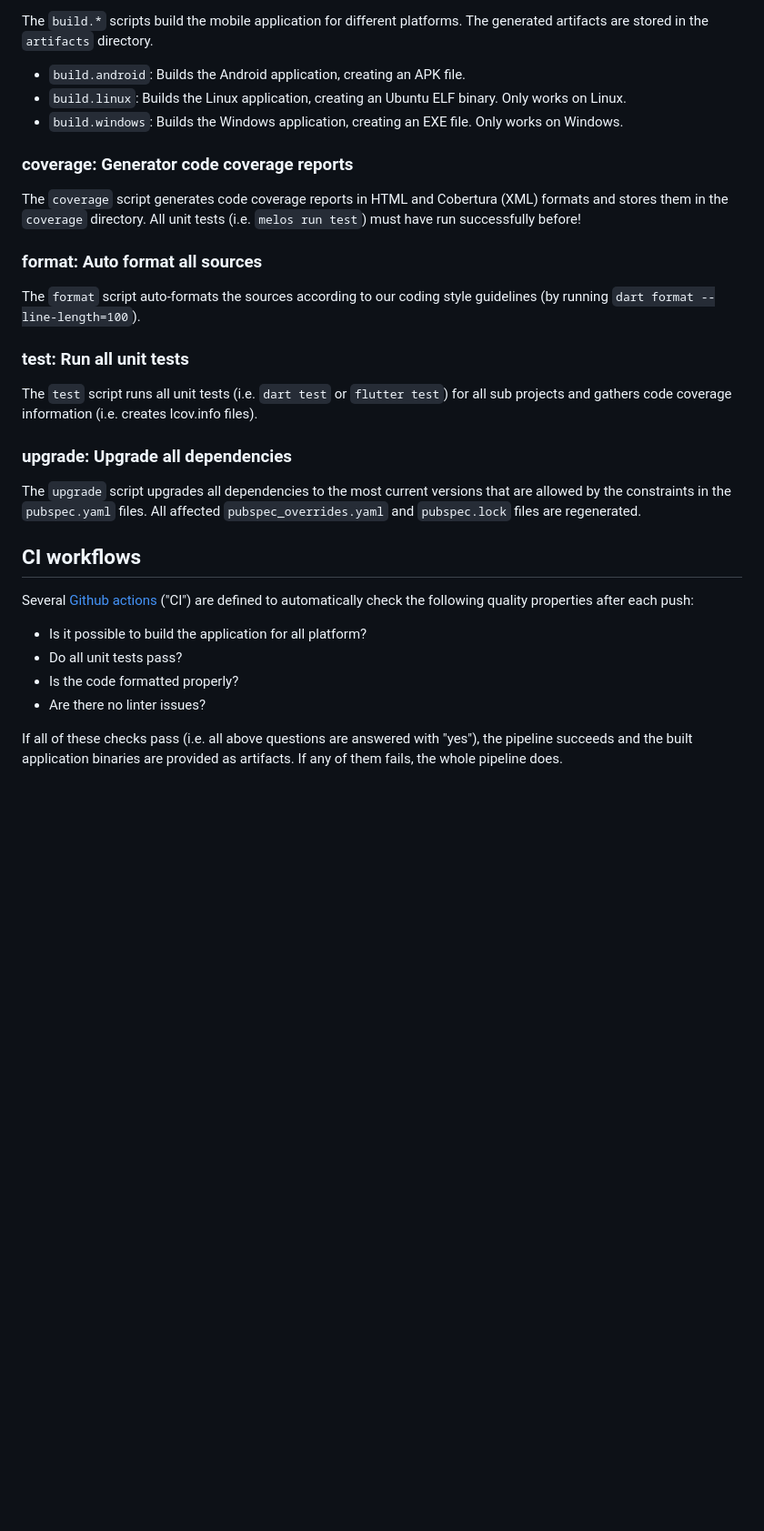
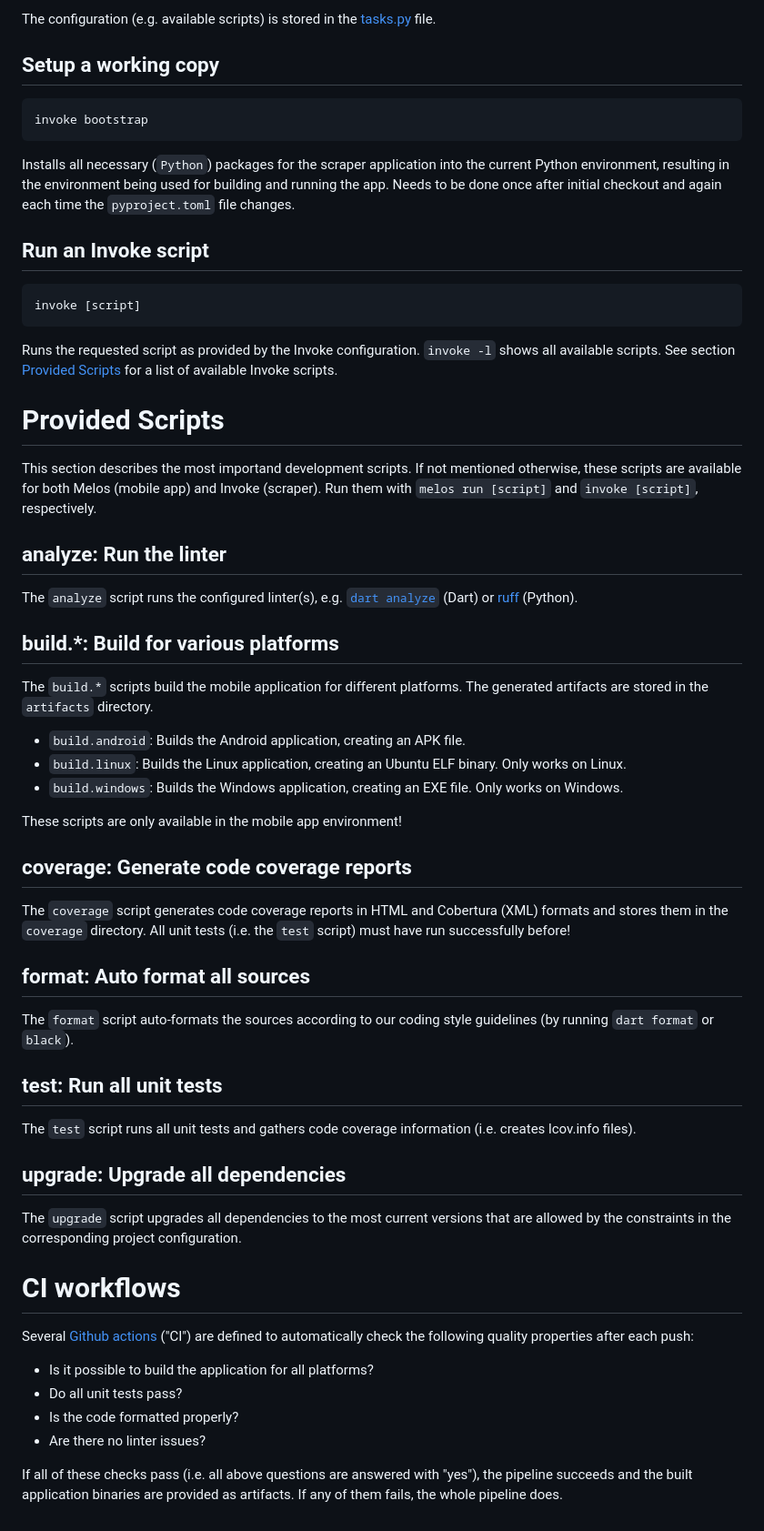
Before and after one commit to aardjon/trad, a Markdown page: doc/devtools.md, the part around the change printed below. Shown: that part at 91% size. GitHub-like rendering; blank space fills up the shorter version.

````diff
--- a/doc/devtools.md
+++ b/doc/devtools.md
@@ -56,34 +91,80 @@ The `analyze` script runs the [Dart Linter](https://dart.dev/tools/dart-analyze)
 
-The `build.*` scripts build the mobile application for different platforms. The generated artifacts are stored in the `artifacts` directory.
+The configuration (e.g. available scripts) is stored in the [tasks.py](../scraper/tasks.py) file.
+
+## Setup a working copy
+
+```
+invoke bootstrap
+```
+
+Installs all necessary (`Python`) packages for the scraper application into the current Python
+environment, resulting in the environment being used for building and running the app. Needs to be
+done once after initial checkout and again each time the `pyproject.toml` file changes.
+
+## Run an Invoke script
+
+```
+invoke [script]
+```
+
+Runs the requested script as provided by the Invoke configuration. `invoke -l` shows all available
+scripts. See section [Provided Scripts](#provided-scripts) for a list of available Invoke scripts.
+
+
+# Provided Scripts
+
+This section describes the most importand development scripts. If not mentioned otherwise, these
+scripts are available for both Melos (mobile app) and Invoke (scraper). Run them with `melos run
+[script]` and `invoke [script]`, respectively.
+
+
+## analyze: Run the linter
+
+The `analyze` script runs the configured linter(s), e.g. [`dart analyze`](https://dart.dev/tools/dart-analyze)
+(Dart) or [ruff](https://docs.astral.sh/ruff/) (Python).
+
+## build.*: Build for various platforms
+
+The `build.*` scripts build the mobile application for different platforms. The generated artifacts
+are stored in the `artifacts` directory.
 
 - `build.android`: Builds the Android application, creating an APK file.
 - `build.linux`: Builds the Linux application, creating an Ubuntu ELF binary. Only works on Linux.
 - `build.windows`: Builds the Windows application, creating an EXE file. Only works on Windows.
 
-### coverage: Generator code coverage reports
+These scripts are only available in the mobile app environment!
 
-The `coverage` script generates code coverage reports in HTML and Cobertura (XML) formats and stores them in the `coverage` directory. All unit tests  (i.e. `melos run test`) must have run successfully before!
+## coverage: Generate code coverage reports
 
-### format: Auto format all sources
+The `coverage` script generates code coverage reports in HTML and Cobertura (XML) formats and stores
+them in the `coverage` directory. All unit tests  (i.e. the `test` script) must have run
+successfully before!
 
-The `format` script auto-formats the sources according to our coding style guidelines (by running `dart format --line-length=100`).
+## format: Auto format all sources
 
-### test: Run all unit tests
+The `format` script auto-formats the sources according to our coding style guidelines (by running
+`dart format` or `black`).
 
-The `test` script runs all unit tests (i.e. `dart test` or `flutter test`) for all sub projects and gathers code coverage information
-(i.e. creates lcov.info files).
+## test: Run all unit tests
 
-### upgrade: Upgrade all dependencies
+The `test` script runs all unit tests and gathers code coverage information (i.e. creates lcov.info
+files).
 
-The `upgrade` script upgrades all dependencies to the most current versions that are allowed by the constraints in the `pubspec.yaml` files. All affected `pubspec_overrides.yaml` and `pubspec.lock` files are regenerated.
+## upgrade: Upgrade all dependencies
+
+The `upgrade` script upgrades all dependencies to the most current versions that are allowed by the
+constraints in the corresponding project configuration.
 
 
-## CI workflows
+# CI workflows
 
-Several [Github actions](https://github.com/Headbucket/trad/actions) ("CI") are defined to automatically check the following quality properties after each push:
-- Is it possible to build the application for all platform?
+Several [Github actions](https://github.com/Headbucket/trad/actions) ("CI") are defined to
+automatically check the following quality properties after each push:
+- Is it possible to build the application for all platforms?
 - Do all unit tests pass?
 - Is the code formatted properly?
 - Are there no linter issues?
 
-If all of these checks pass (i.e. all above questions are answered with "yes"), the pipeline succeeds and the built application binaries are provided as artifacts. If any of them fails, the whole pipeline does.
+If all of these checks pass (i.e. all above questions are answered with "yes"), the pipeline
+succeeds and the built application binaries are provided as artifacts. If any of them fails, the
+whole pipeline does.
````
Also changed, not shown: other parts of doc/devtools.md (+55 -20 lines).
